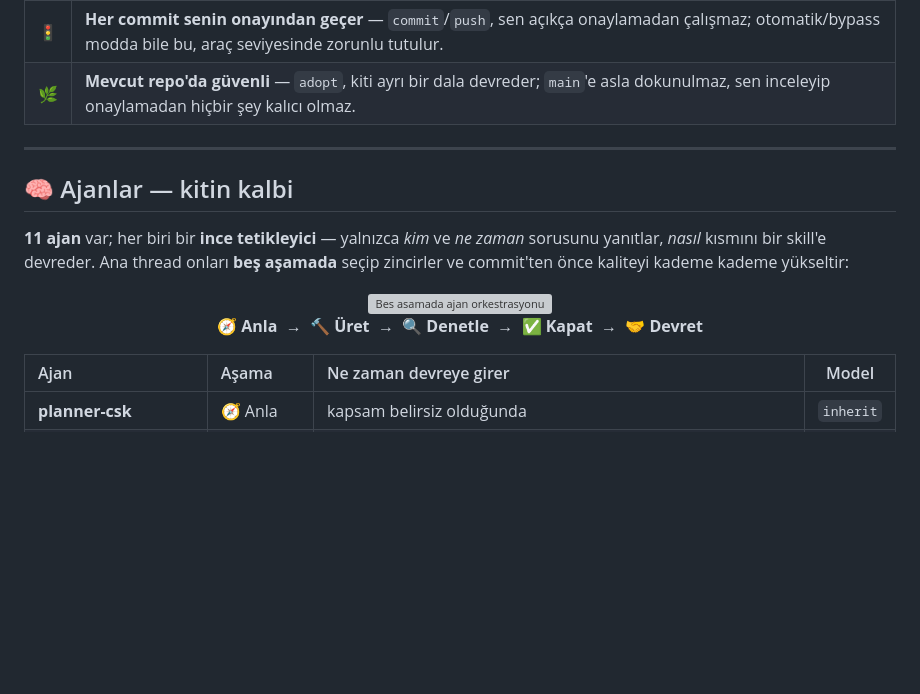
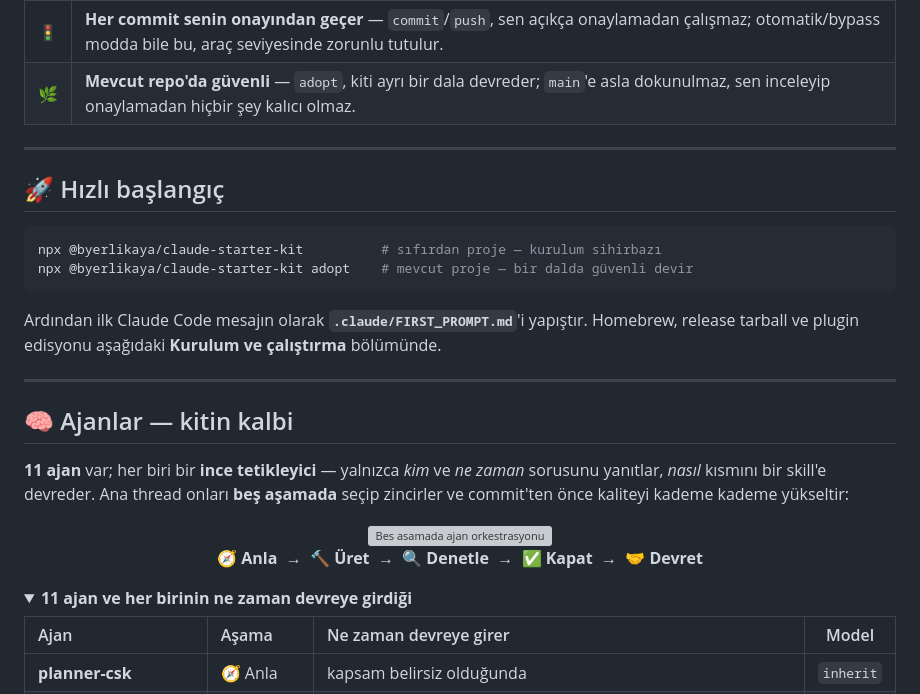
Before and after one commit to byerlikaya/claude-starter-kit, a Markdown page: README.tr.md, the part around one of its changes. GitHub-like rendering; folded sections open; blank space fills up the shorter version; grey boxes are pictures that could not be loaded.

````diff
--- a/README.tr.md
+++ b/README.tr.md
@@ -31,6 +31,17 @@
 
 ---
 
+## 🚀 Hızlı başlangıç
+
+```bash
+npx @byerlikaya/claude-starter-kit          # sıfırdan proje — kurulum sihirbazı
+npx @byerlikaya/claude-starter-kit adopt    # mevcut proje — bir dalda güvenli devir
+```
+
+Ardından ilk Claude Code mesajın olarak **`.claude/FIRST_PROMPT.md`**'i yapıştır. Homebrew, release tarball ve plugin edisyonu aşağıdaki **Kurulum ve çalıştırma** bölümünde.
+
+---
+
 ## 🧠 Ajanlar — kitin kalbi
 
 **11 ajan** var; her biri bir **ince tetikleyici** — yalnızca *kim* ve *ne zaman* sorusunu yanıtlar, *nasıl* kısmını bir skill'e devreder. Ana thread onları **beş aşamada** seçip zincirler ve commit'ten önce kaliteyi kademe kademe yükseltir:
@@ -41,6 +52,9 @@
   🧭 **Anla** &nbsp;→&nbsp; 🔨 **Üret** &nbsp;→&nbsp; 🔍 **Denetle** &nbsp;→&nbsp; ✅ **Kapat** &nbsp;→&nbsp; 🤝 **Devret**
 
 </div>
+
+<details>
+<summary><b>11 ajan ve her birinin ne zaman devreye girdiği</b></summary>
 
 | Ajan | Aşama | Ne zaman devreye girer | Model |
 |:--|:--|:--|:--:|
````
Also changed, not shown: other parts of README.tr.md (+2 -0 lines), README.md (+16 -0 lines).
